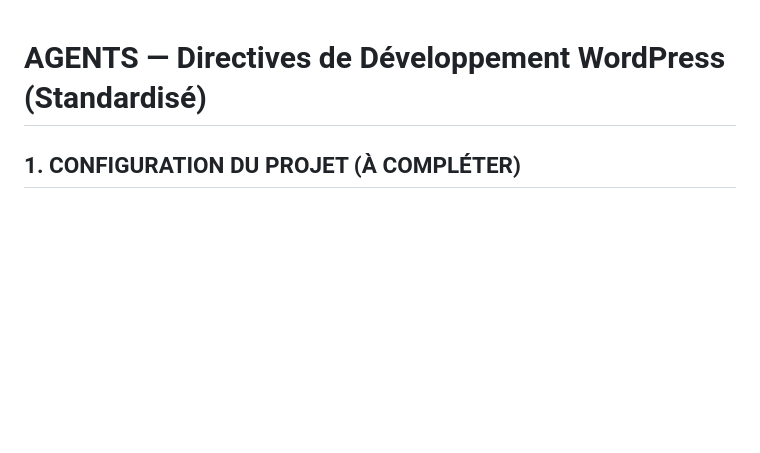
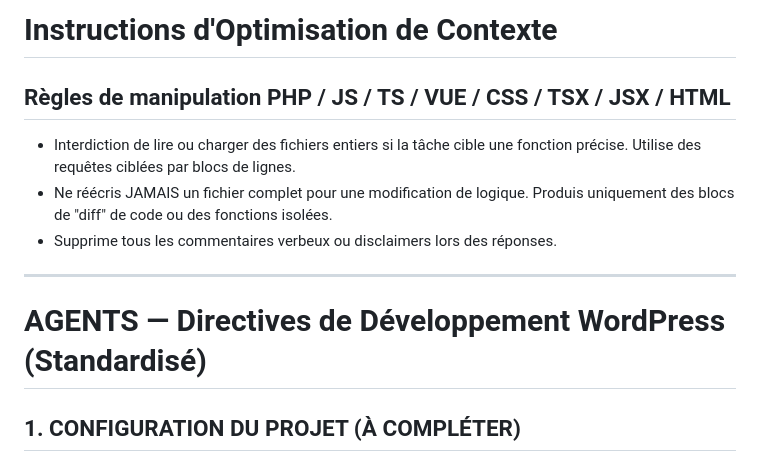
Before and after one commit to Trollinou/dame, a Markdown page: AGENTS.md, the part around the change. GitHub-like rendering; blank space fills up the shorter version.

Commit message:
Update AGENTS

```diff
--- a/AGENTS.md
+++ b/AGENTS.md
@@ -1,3 +1,12 @@
+# Instructions d'Optimisation de Contexte
+
+## Règles de manipulation PHP / JS / TS / VUE / CSS / TSX / JSX / HTML
+- Interdiction de lire ou charger des fichiers entiers si la tâche cible une fonction précise. Utilise des requêtes ciblées par blocs de lignes.
+- Ne réécris JAMAIS un fichier complet pour une modification de logique. Produis uniquement des blocs de "diff" de code ou des fonctions isolées.
+- Supprime tous les commentaires verbeux ou disclaimers lors des réponses.
+
+---
+
 # AGENTS — Directives de Développement WordPress (Standardisé)
 
 ## 1. CONFIGURATION DU PROJET (À COMPLÉTER)
```
Also changed, not shown: pwa/AGENTS.md (+9 -0 lines).
